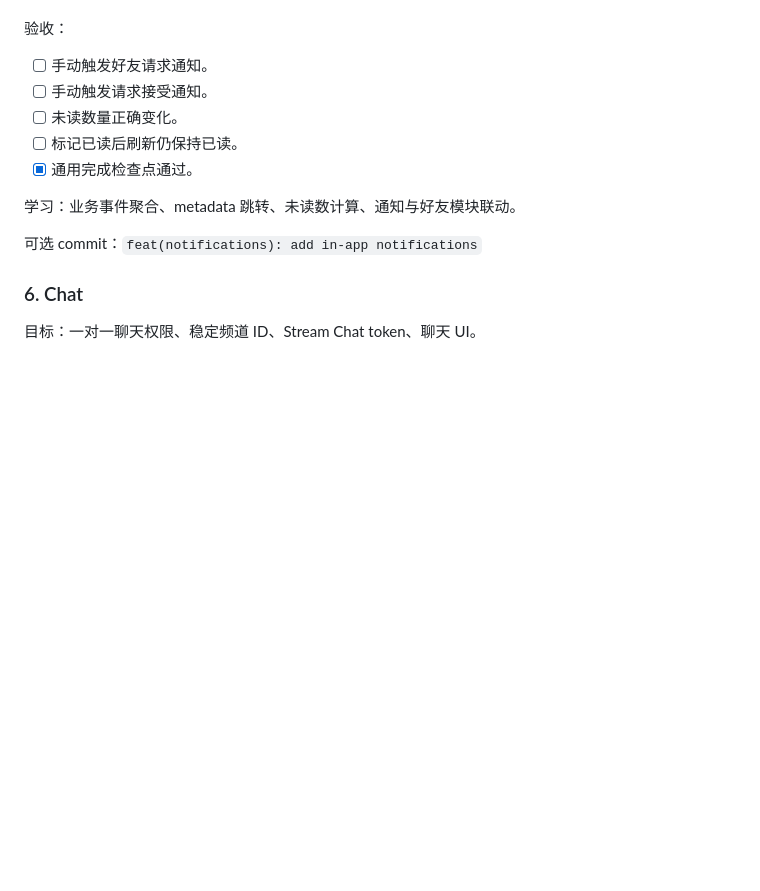
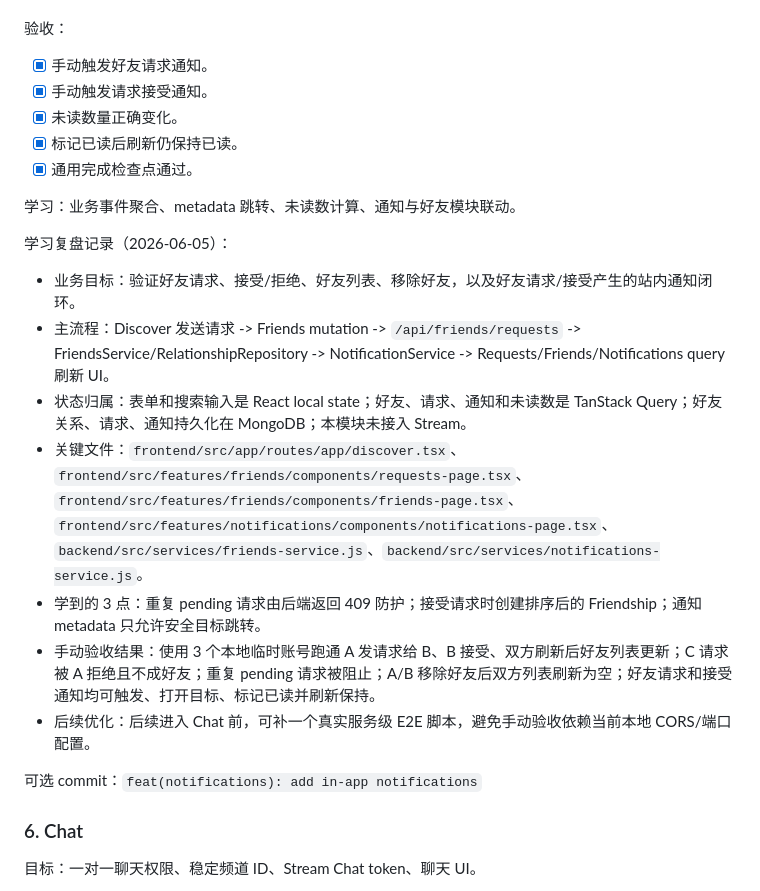
Before and after one commit to JoshuaChen2008/SyncTalk, a Markdown page: docs/synctalk-mvp-vibe-coding-todo.md, the part around one of its changes. Rendered like a GitHub page; blank space fills up the shorter version.

Commit message:
docs(progress): record friends and notifications acceptance

```diff
--- a/docs/synctalk-mvp-vibe-coding-todo.md
+++ b/docs/synctalk-mvp-vibe-coding-todo.md
@@ -221,13 +221,23 @@ git diff
 
 验收：
 
-- [ ] 手动触发好友请求通知。
-- [ ] 手动触发请求接受通知。
-- [ ] 未读数量正确变化。
-- [ ] 标记已读后刷新仍保持已读。
+- [x] 手动触发好友请求通知。
+- [x] 手动触发请求接受通知。
+- [x] 未读数量正确变化。
+- [x] 标记已读后刷新仍保持已读。
 - [x] 通用完成检查点通过。
 
 学习：业务事件聚合、metadata 跳转、未读数计算、通知与好友模块联动。
+
+学习复盘记录（2026-06-05）：
+
+- 业务目标：验证好友请求、接受/拒绝、好友列表、移除好友，以及好友请求/接受产生的站内通知闭环。
+- 主流程：Discover 发送请求 -> Friends mutation -> `/api/friends/requests` -> FriendsService/RelationshipRepository -> NotificationService -> Requests/Friends/Notifications query 刷新 UI。
+- 状态归属：表单和搜索输入是 React local state；好友、请求、通知和未读数是 TanStack Query；好友关系、请求、通知持久化在 MongoDB；本模块未接入 Stream。
+- 关键文件：`frontend/src/app/routes/app/discover.tsx`、`frontend/src/features/friends/components/requests-page.tsx`、`frontend/src/features/friends/components/friends-page.tsx`、`frontend/src/features/notifications/components/notifications-page.tsx`、`backend/src/services/friends-service.js`、`backend/src/services/notifications-service.js`。
+- 学到的 3 点：重复 pending 请求由后端返回 409 防护；接受请求时创建排序后的 Friendship；通知 metadata 只允许安全目标跳转。
+- 手动验收结果：使用 3 个本地临时账号跑通 A 发请求给 B、B 接受、双方刷新后好友列表更新；C 请求被 A 拒绝且不成好友；重复 pending 请求被阻止；A/B 移除好友后双方列表刷新为空；好友请求和接受通知均可触发、打开目标、标记已读并刷新保持。
+- 后续优化：后续进入 Chat 前，可补一个真实服务级 E2E 脚本，避免手动验收依赖当前本地 CORS/端口配置。
 
 可选 commit：`feat(notifications): add in-app notifications`
 
```
Also changed, not shown: other parts of docs/synctalk-mvp-vibe-coding-todo.md (+6 -6 lines).
